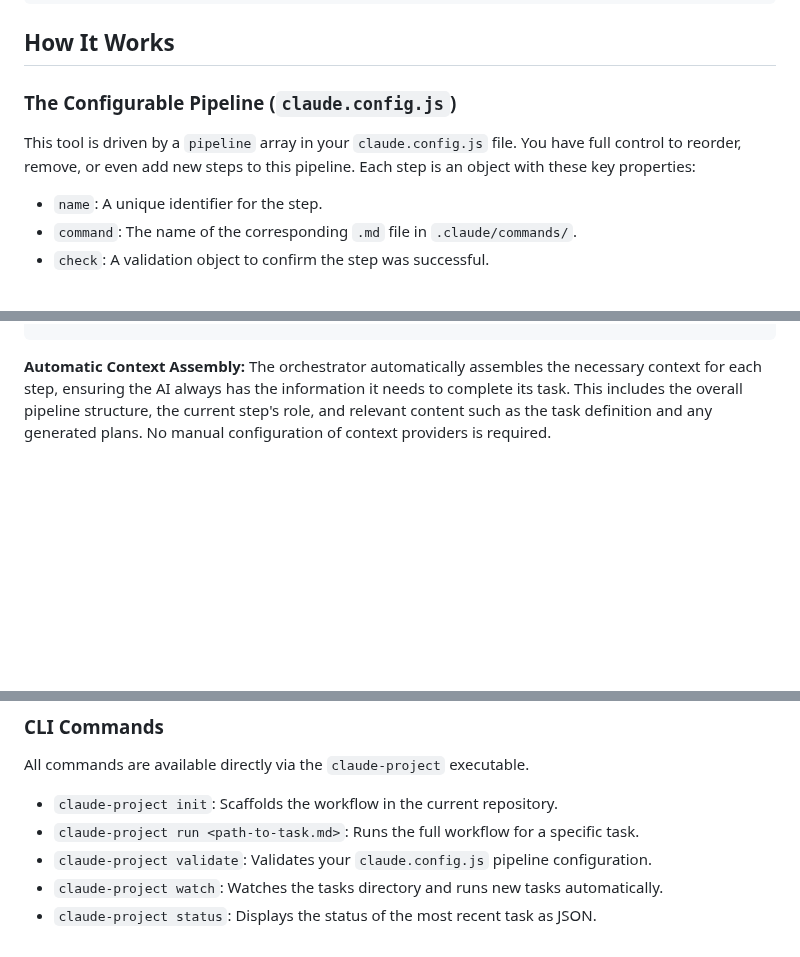
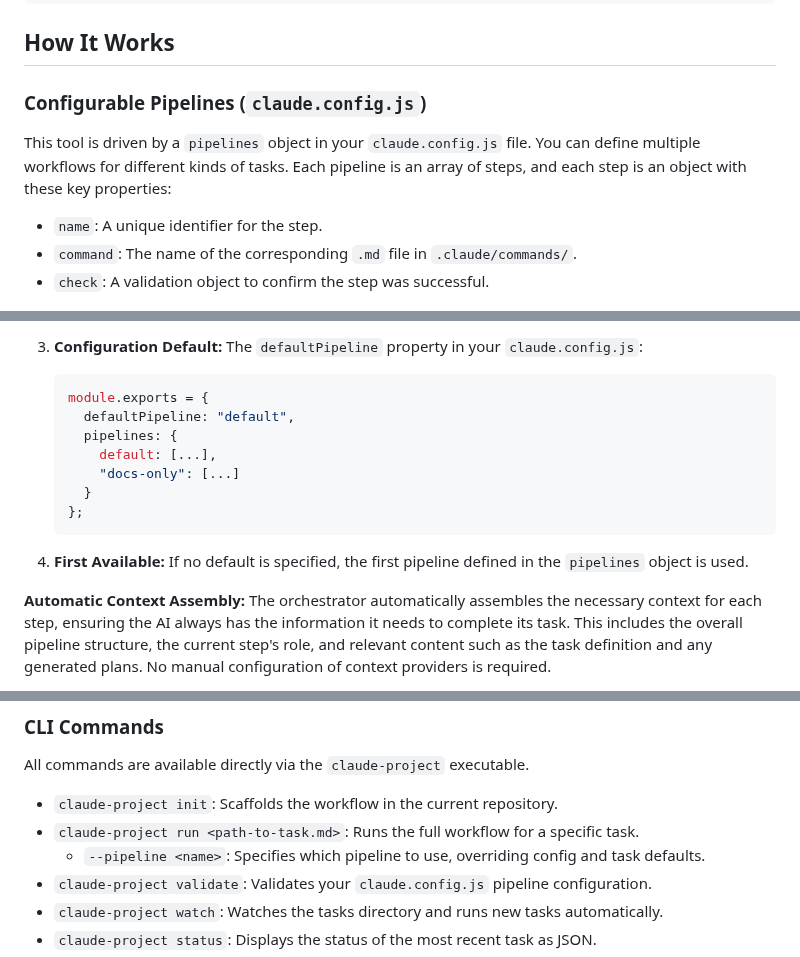
Before and after one commit to ClaireGSB/cat-herder, a Markdown page: README.md, 3 parts joined by grey strips. Drawn GitHub-style; blank space fills up the shorter version.

````diff
--- a/README.md
+++ b/README.md
@@ -135,9 +135,9 @@ echo "\n✅ Fresh test environment is ready!"
 
 ## How It Works
 
-### The Configurable Pipeline (`claude.config.js`)
+### Configurable Pipelines (`claude.config.js`)
 
-This tool is driven by a `pipeline` array in your `claude.config.js` file. You have full control to reorder, remove, or even add new steps to this pipeline. Each step is an object with these key properties:
+This tool is driven by a `pipelines` object in your `claude.config.js` file. You can define multiple workflows for different kinds of tasks. Each pipeline is an array of steps, and each step is an object with these key properties:
 
 -   `name`: A unique identifier for the step.
 -   `command`: The name of the corresponding `.md` file in `.claude/commands/`.
@@ -212,3 +249,15 @@ module.exports = {
+3. **Configuration Default:** The `defaultPipeline` property in your `claude.config.js`:
+   ```javascript
+   module.exports = {
+     defaultPipeline: "default",
+     pipelines: {
+       default: [...],
+       "docs-only": [...]
+     }
+   };
+   ```
+
+4. **First Available:** If no default is specified, the first pipeline defined in the `pipelines` object is used.
 
 **Automatic Context Assembly:**
 The orchestrator automatically assembles the necessary context for each step, ensuring the AI always has the information it needs to complete its task. This includes the overall pipeline structure, the current step's role, and relevant content such as the task definition and any generated plans. No manual configuration of context providers is required.
@@ -340,6 +389,7 @@ All commands are available directly via the `claude-project` executable.
 
 -   `claude-project init`: Scaffolds the workflow in the current repository.
 -   `claude-project run <path-to-task.md>`: Runs the full workflow for a specific task.
+    -   `--pipeline <name>`: Specifies which pipeline to use, overriding config and task defaults.
 -   `claude-project validate`: Validates your `claude.config.js` pipeline configuration.
 -   `claude-project watch`: Watches the tasks directory and runs new tasks automatically.
 -   `claude-project status`: Displays the status of the most recent task as JSON.
````
Also changed, not shown: other parts of README.md (+78 -41 lines), PLAN.md (+1 -1 lines).
